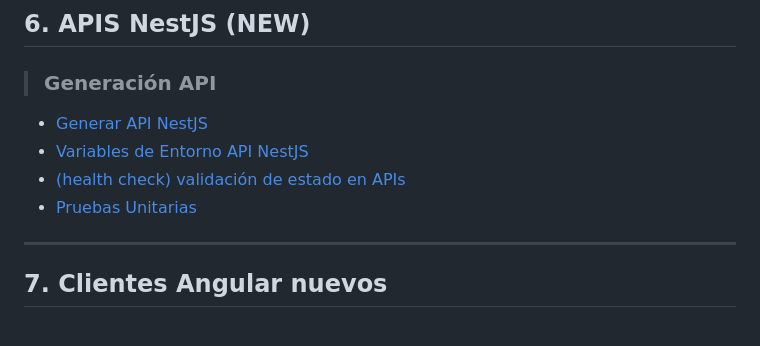
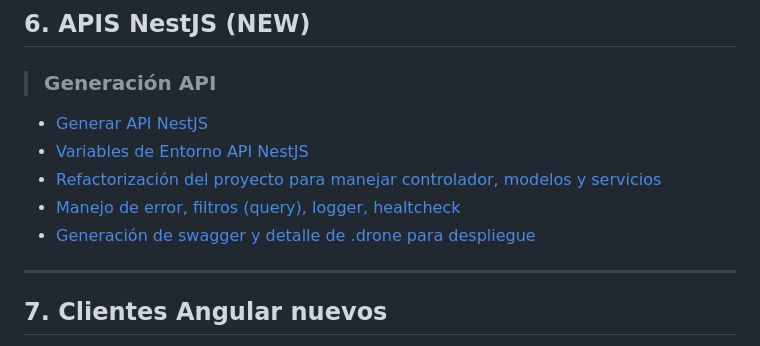
Before and after one commit to udistrital/lineamientos_oas, a Markdown page: README.md, the part around the change. GitHub-like rendering.

Commit message:
feature/issues#338 Documentación Nestjs
feature/issues#338 Documentación Nestjs

```diff
--- a/README.md
+++ b/README.md
@@ -117,8 +117,9 @@ A nivel técnico podemos ver al forma esperada de realizar su implementación:
 > ### Generación API
 - [Generar API NestJS](/api_nest/api_nest.md)
 - [Variables de Entorno API NestJS](/api_nest/XX.md)
-- [(health check) validación de estado en APIs](/api_nest/XX.md)
-- [Pruebas Unitarias](/api_nest/XX.md)
+- [Refactorización del proyecto para manejar controlador, modelos y servicios](/api_nest/XX.md)
+- [Manejo de error, filtros (query), logger, healtcheck](/api_nest/XX.md)
+- [Generación de swagger y detalle de .drone para despliegue](/api_nest/XX.md)
 
 ***
 ## 7. Clientes Angular nuevos
```
